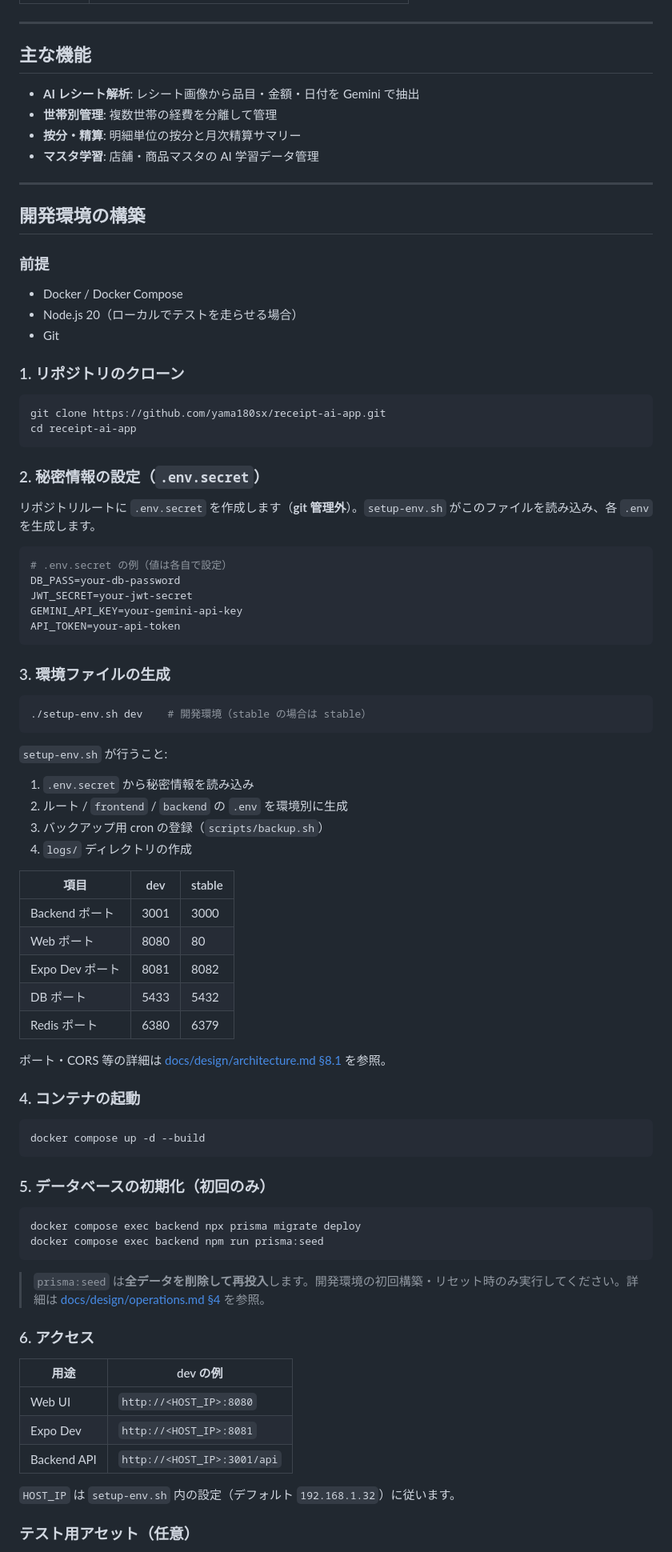
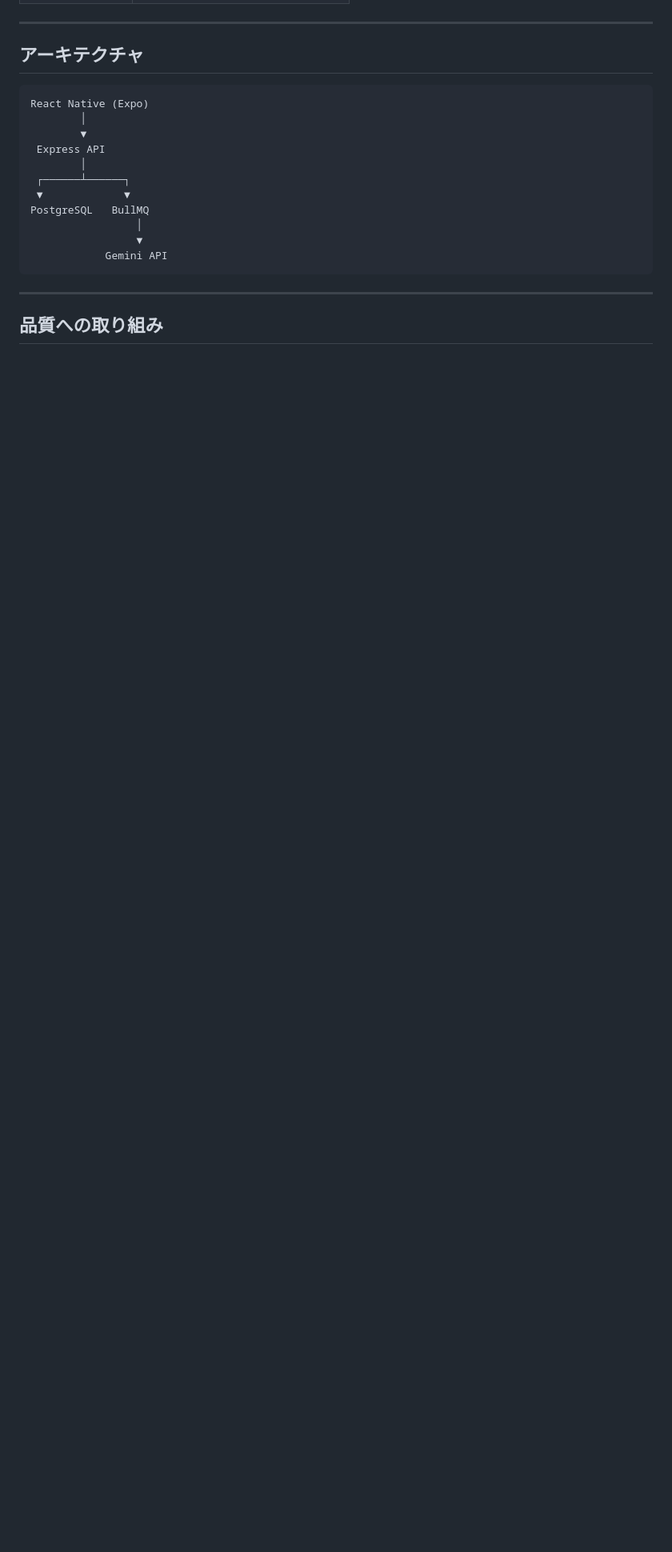
Before and after one commit to yama180sx/receipt-ai-app, a Markdown page: README.md, the part around one of its changes. Shown at 80% size. Drawn GitHub-style; blank space fills up the shorter version.

````diff
--- a/README.md
+++ b/README.md
@@ -32,89 +96,23 @@
 
 ---
 
-## 主な機能
+## アーキテクチャ
 
-- **AI レシート解析**: レシート画像から品目・金額・日付を Gemini で抽出
-- **世帯別管理**: 複数世帯の経費を分離して管理
-- **按分・精算**: 明細単位の按分と月次精算サマリー
-- **マスタ学習**: 店舗・商品マスタの AI 学習データ管理
+```text
+React Native (Expo)
+        │
+        ▼
+ Express API
+        │
+ ┌──────┴──────┐
+ ▼             ▼
+PostgreSQL   BullMQ
+                 │
+                 ▼
+            Gemini API
+```
 
 ---
 
-## 開発環境の構築
+## 品質への取り組み
 
-### 前提
-
-- Docker / Docker Compose
-- Node.js 20（ローカルでテストを走らせる場合）
-- Git
-
-### 1. リポジトリのクローン
-
-```bash
-git clone https://github.com/yama180sx/receipt-ai-app.git
-cd receipt-ai-app
-```
-
-### 2. 秘密情報の設定（`.env.secret`）
-
-リポジトリルートに `.env.secret` を作成します（**git 管理外**）。`setup-env.sh` がこのファイルを読み込み、各 `.env` を生成します。
-
-```bash
-# .env.secret の例（値は各自で設定）
-DB_PASS=your-db-password
-JWT_SECRET=your-jwt-secret
-GEMINI_API_KEY=your-gemini-api-key
-API_TOKEN=your-api-token
-```
-
-### 3. 環境ファイルの生成
-
-```bash
-./setup-env.sh dev    # 開発環境（stable の場合は stable）
-```
-
-`setup-env.sh` が行うこと:
-
-1. `.env.secret` から秘密情報を読み込み
-2. ルート / `frontend` / `backend` の `.env` を環境別に生成
-3. バックアップ用 cron の登録（`scripts/backup.sh`）
-4. `logs/` ディレクトリの作成
-
-| 項目 | dev | stable |
-|------|-----|--------|
-| Backend ポート | 3001 | 3000 |
-| Web ポート | 8080 | 80 |
-| Expo Dev ポート | 8081 | 8082 |
-| DB ポート | 5433 | 5432 |
-| Redis ポート | 6380 | 6379 |
-
-ポート・CORS 等の詳細は [docs/design/architecture.md §8.1](docs/design/architecture.md) を参照。
-
-### 4. コンテナの起動
-
-```bash
-docker compose up -d --build
-```
-
-### 5. データベースの初期化（初回のみ）
-
-```bash
-docker compose exec backend npx prisma migrate deploy
-docker compose exec backend npm run prisma:seed
-```
-
-> `prisma:seed` は**全データを削除して再投入**します。開発環境の初回構築・リセット時のみ実行してください。詳細は [docs/design/operations.md §4](docs/design/operations.md) を参照。
-
-### 6. アクセス
-
-| 用途 | dev の例 |
-|------|----------|
-| Web UI | `http://<HOST_IP>:8080` |
-| Expo Dev | `http://<HOST_IP>:8081` |
-| Backend API | `http://<HOST_IP>:3001/api` |
-
-`HOST_IP` は `setup-env.sh` 内の設定（デフォルト `192.168.1.32`）に従います。
-
-### テスト用アセット（任意）
-
````
Also changed, not shown: other parts of README.md (+119 -92 lines).
